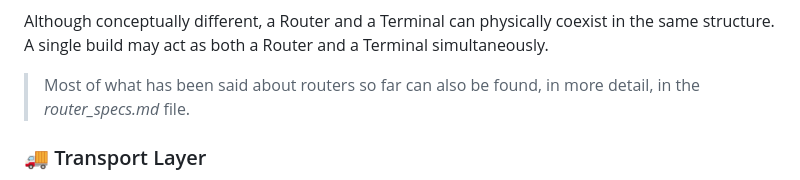
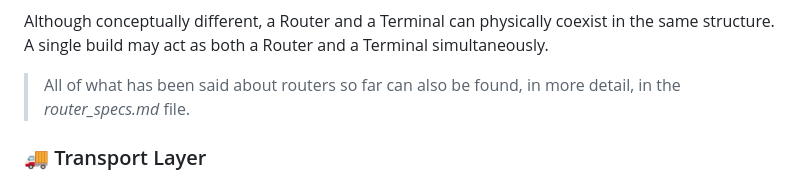
Before and after one commit to franconepippone/mc-industrial-web-framework, a Markdown page: overview.md, the part around one of its changes. Rendered like a GitHub page.

```diff
--- a/overview.md
+++ b/overview.md
@@ -43,7 +43,7 @@ It is important to clarify that **Routers do not perform physical transportation
 
 Although conceptually different, a Router and a Terminal can physically coexist in the same structure. A single build may act as both a Router and a Terminal simultaneously.
 
-> Most of what has been said about routers so far can also be found, in more detail, in the *router_specs.md* file.
+> All of what has been said about routers so far can also be found, in more detail, in the *router_specs.md* file.
 
 
 ### 🚚 Transport Layer
```
Also changed, not shown: other parts of overview.md (+1 -1 lines), hierarchical_routing.md (+21 -2 lines), images/Presentazione.gif (deleted), images/cyclic-net.gif (added), images/two-nets.gif (added), 1 other file.
